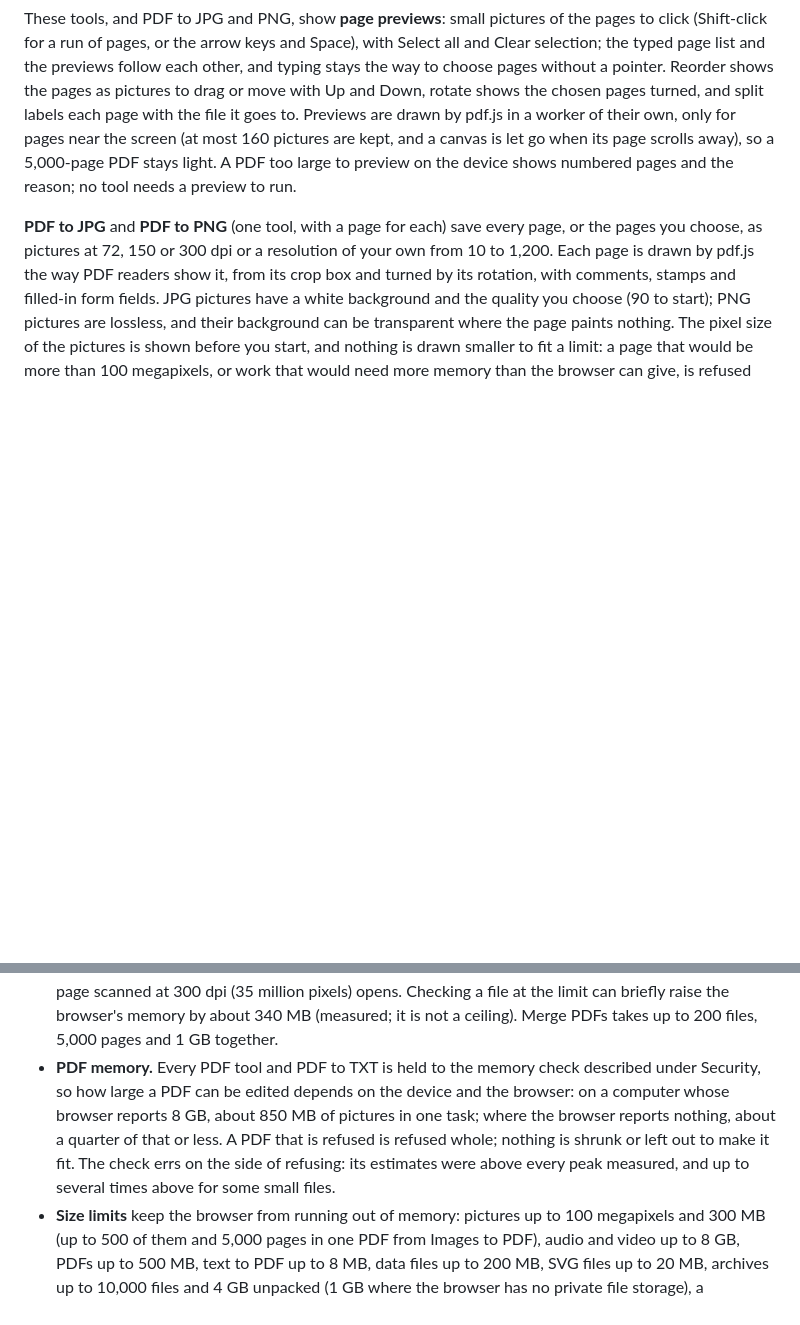
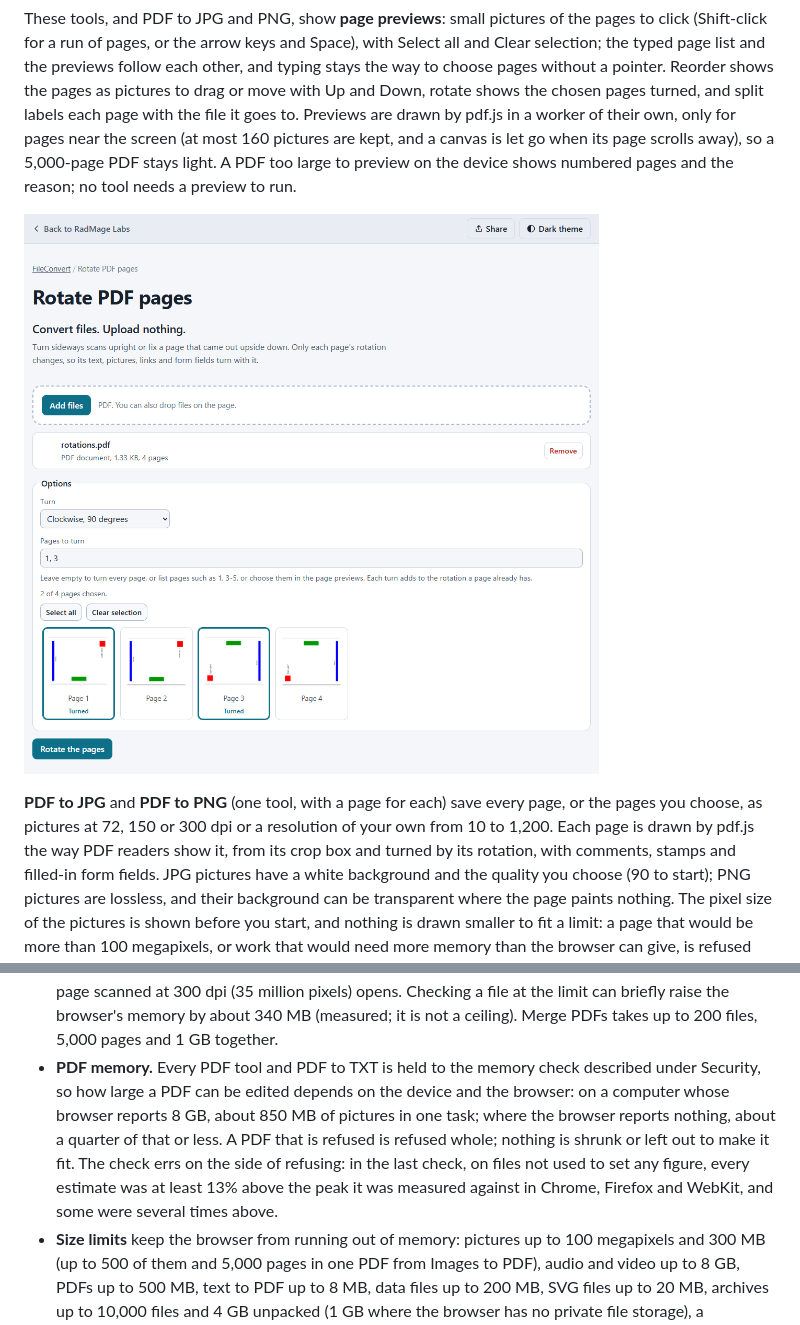
Before and after one commit to RadMageIRL/fileconvert, a Markdown page: README.md, 2 parts joined by grey strips. Drawn GitHub-style; pictures changed too: screenshots/pdf-pages.png (added); blank space fills up the shorter version.

```diff
--- a/README.md
+++ b/README.md
@@ -43,6 +45,8 @@ Every pair in this table is tested in the browser. Results are checked by readin
 
 These tools, and PDF to JPG and PNG, show **page previews**: small pictures of the pages to click (Shift-click for a run of pages, or the arrow keys and Space), with Select all and Clear selection; the typed page list and the previews follow each other, and typing stays the way to choose pages without a pointer. Reorder shows the pages as pictures to drag or move with Up and Down, rotate shows the chosen pages turned, and split labels each page with the file it goes to. Previews are drawn by pdf.js in a worker of their own, only for pages near the screen (at most 160 pictures are kept, and a canvas is let go when its page scrolls away), so a 5,000-page PDF stays light. A PDF too large to preview on the device shows numbered pages and the reason; no tool needs a preview to run.
 
+![Rotate PDF pages in the light theme: a four-page PDF with its page previews, pages 1 and 3 chosen and marked Turned, and the pages to turn typed as 1, 3](screenshots/pdf-pages.png)
+
 **PDF to JPG** and **PDF to PNG** (one tool, with a page for each) save every page, or the pages you choose, as pictures at 72, 150 or 300 dpi or a resolution of your own from 10 to 1,200. Each page is drawn by pdf.js the way PDF readers show it, from its crop box and turned by its rotation, with comments, stamps and filled-in form fields. JPG pictures have a white background and the quality you choose (90 to start); PNG pictures are lossless, and their background can be transparent where the page paints nothing. The pixel size of the pictures is shown before you start, and nothing is drawn smaller to fit a limit: a page that would be more than 100 megapixels, or work that would need more memory than the browser can give, is refused with the size it would have and the resolution at which it fits. Pages are drawn one at a time, and each picture waits in the browser's private storage until you download it, one by one or as a ZIP; names carry the page number padded so they sort, such as report-p007.png.
 
 **Remove PDF metadata** takes out the document information (title, author, subject, keywords, the app that made the PDF and the one that wrote it, creation and modification dates, custom fields), the XMP metadata of the document and of its pages, pictures and fonts, application data stored with pages (an editor's private copy of what it made), page thumbnails, web capture information, and EXIF, GPS, XMP, IPTC and comments inside JPEG pictures, whose picture data is not touched. The file is written whole, so earlier versions saved inside it and parts nothing uses do not survive, and it gets a new identifier made from its own bytes. Pages, comments, bookmarks, links, form fields and their values, attachments and layers are kept; the PDF's metadata is listed as it is added, and the result lists what was removed and which of the kept parts the PDF has, since those can name people too.
@@ -141,7 +148,7 @@ Which audio and video codecs work depends on the browser and the computer, becau
 - **HDR video** that is re-encoded is not tone-mapped and can look washed out.
 - **CSV has no types:** with number detection on, a digit string without leading zeros (such as `10001`) becomes a number; turn detection off to keep everything as text.
 - **PDF limits.** A PDF is refused, with the limit it passed named, when one compressed stream expands past 256 MB, all of them past 4 GB, one picture has more than 100 million pixels, or the file has more than 500,000 objects or 5,000 pages. Nothing is shrunk or left out to make a file fit. Very large high-resolution scans can pass these limits: a 600 dpi A2 color scan is one picture of about 139 million pixels (418 MB uncompressed), so a PDF holding one is refused however it is compressed; the same page scanned at 300 dpi (35 million pixels) opens. Checking a file at the limit can briefly raise the browser's memory by about 340 MB (measured; it is not a ceiling). Merge PDFs takes up to 200 files, 5,000 pages and 1 GB together.
-- **PDF memory.** Every PDF tool and PDF to TXT is held to the memory check described under Security, so how large a PDF can be edited depends on the device and the browser: on a computer whose browser reports 8 GB, about 850 MB of pictures in one task; where the browser reports nothing, about a quarter of that or less. A PDF that is refused is refused whole; nothing is shrunk or left out to make it fit. The check errs on the side of refusing: its estimates were above every peak measured, and up to several times above for some small files.
+- **PDF memory.** Every PDF tool and PDF to TXT is held to the memory check described under Security, so how large a PDF can be edited depends on the device and the browser: on a computer whose browser reports 8 GB, about 850 MB of pictures in one task; where the browser reports nothing, about a quarter of that or less. A PDF that is refused is refused whole; nothing is shrunk or left out to make it fit. The check errs on the side of refusing: in the last check, on files not used to set any figure, every estimate was at least 13% above the peak it was measured against in Chrome, Firefox and WebKit, and some were several times above.
 - **Size limits** keep the browser from running out of memory: pictures up to 100 megapixels and 300 MB (up to 500 of them and 5,000 pages in one PDF from Images to PDF), audio and video up to 8 GB, PDFs up to 500 MB, text to PDF up to 8 MB, data files up to 200 MB, SVG files up to 20 MB, archives up to 10,000 files and 4 GB unpacked (1 GB where the browser has no private file storage), a combined TIFF up to 1,000 pages, and the batch ZIP up to about 4 GB.
 
 ## Development
```
Also changed, not shown: other parts of README.md (+11 -6 lines), CHANGELOG.md (+45 -27 lines), screenshots/compress-jpg.png (added), screenshots/fileconvert-light.png, screenshots/fileconvert.png, 5 other files.
